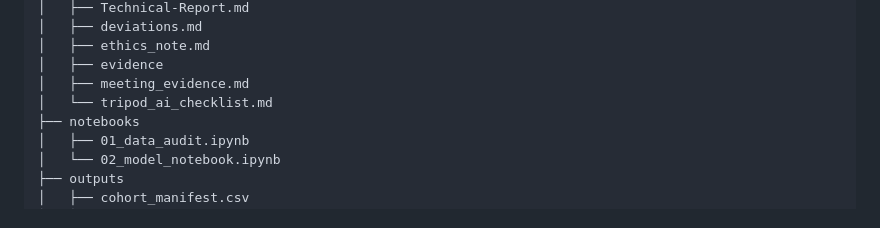
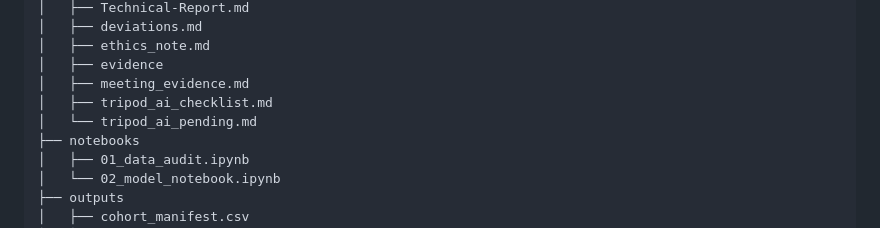
Before and after one commit to Kelvin364/Antanental_risk_model, a Markdown page: README.md, the part around the change. GitHub-like rendering.

Commit message:
List the seven TRIPOD+AI items awaiting the author, with prompts

```diff
--- a/README.md
+++ b/README.md
@@ -127,7 +127,8 @@ The data file is included under its CC BY 4.0 licence. See [`data/README.md`](da
 │   ├── ethics_note.md
 │   ├── evidence
 │   ├── meeting_evidence.md
-│   └── tripod_ai_checklist.md
+│   ├── tripod_ai_checklist.md
+│   └── tripod_ai_pending.md
 ├── notebooks
 │   ├── 01_data_audit.ipynb
 │   └── 02_model_notebook.ipynb
```
Also changed, not shown: docs/tripod_ai_checklist.md (+2 -0 lines), docs/tripod_ai_pending.md (added, +32 -0 lines).
